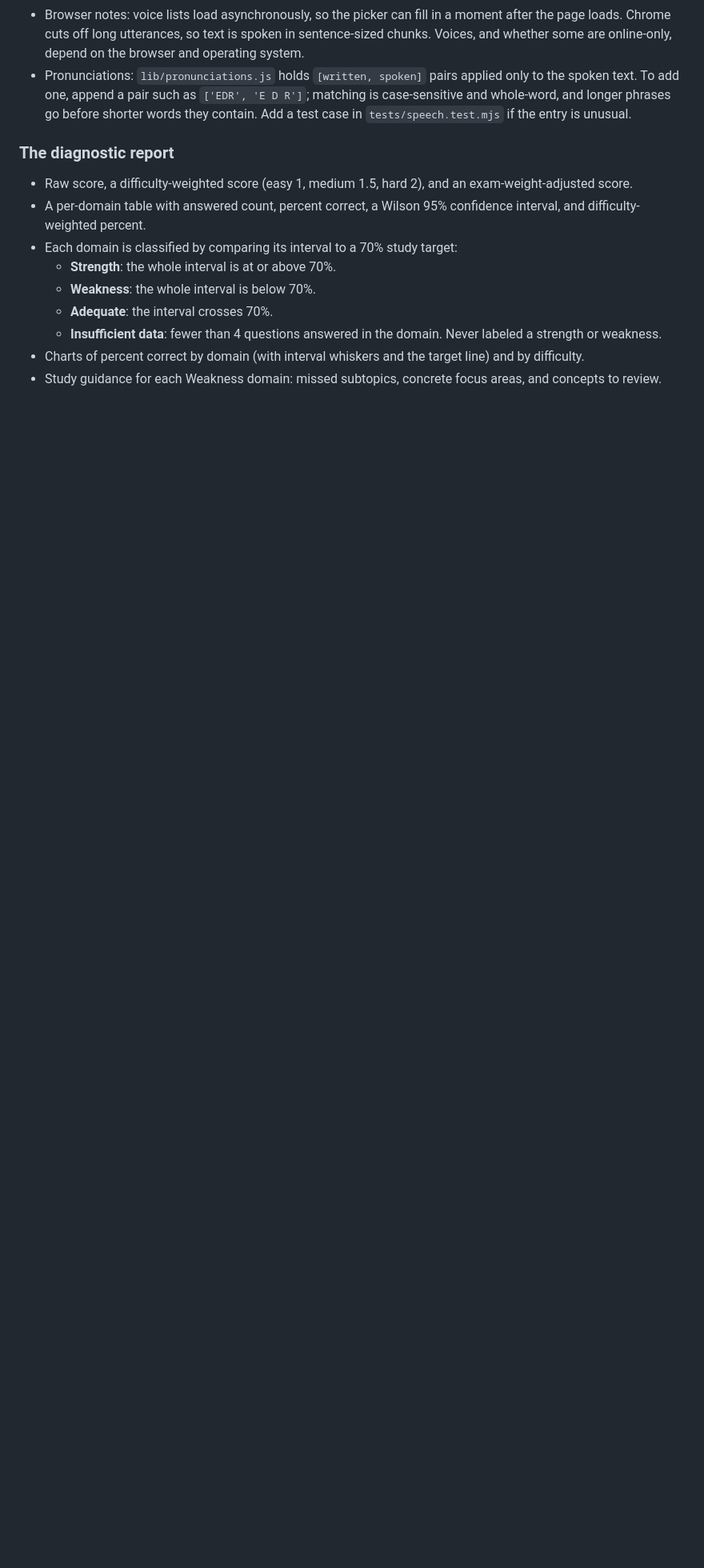
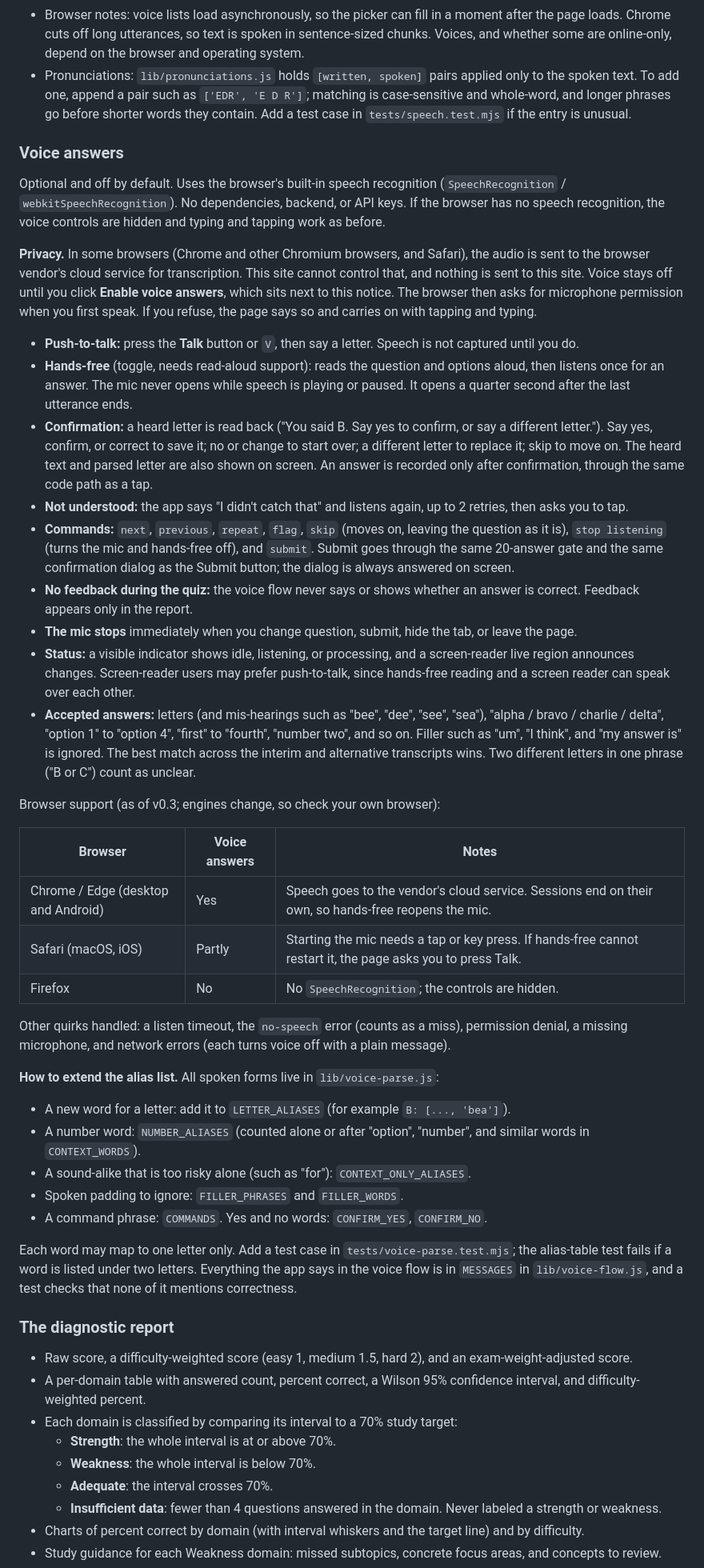
Before and after one commit to RickPack/cissp-practice-quiz, a Markdown page: README.md, the part around one of its changes. Shown at 80% size. Drawn GitHub-style; blank space fills up the shorter version.

Commit message:
docs: document voice answers, privacy note, browser support, and alias extension
Co-Authored-By: Claude Sonnet 5.5 <noreply@anthropic.com>
Claude-Session: https://claude.ai/code/session_01BwofEY2HwVhapbDGAcLEVk

```diff
--- a/README.md
+++ b/README.md
@@ -28,6 +29,42 @@ Uses the browser's built-in speech synthesis. No network calls, keys, or depende
 - In the report's question review, each question has a **Read explanation** button. Explanations are spoken only there, after submission.
 - Browser notes: voice lists load asynchronously, so the picker can fill in a moment after the page loads. Chrome cuts off long utterances, so text is spoken in sentence-sized chunks. Voices, and whether some are online-only, depend on the browser and operating system.
 - Pronunciations: `lib/pronunciations.js` holds `[written, spoken]` pairs applied only to the spoken text. To add one, append a pair such as `['EDR', 'E D R']`; matching is case-sensitive and whole-word, and longer phrases go before shorter words they contain. Add a test case in `tests/speech.test.mjs` if the entry is unusual.
+
+### Voice answers
+
+Optional and off by default. Uses the browser's built-in speech recognition (`SpeechRecognition` / `webkitSpeechRecognition`). No dependencies, backend, or API keys. If the browser has no speech recognition, the voice controls are hidden and typing and tapping work as before.
+
+**Privacy.** In some browsers (Chrome and other Chromium browsers, and Safari), the audio is sent to the browser vendor's cloud service for transcription. This site cannot control that, and nothing is sent to this site. Voice stays off until you click **Enable voice answers**, which sits next to this notice. The browser then asks for microphone permission when you first speak. If you refuse, the page says so and carries on with tapping and typing.
+
+- **Push-to-talk:** press the **Talk** button or `V`, then say a letter. Speech is not captured until you do.
+- **Hands-free** (toggle, needs read-aloud support): reads the question and options aloud, then listens once for an answer. The mic never opens while speech is playing or paused. It opens a quarter second after the last utterance ends.
+- **Confirmation:** a heard letter is read back ("You said B. Say yes to confirm, or say a different letter."). Say yes, confirm, or correct to save it; no or change to start over; a different letter to replace it; skip to move on. The heard text and parsed letter are also shown on screen. An answer is recorded only after confirmation, through the same code path as a tap.
+- **Not understood:** the app says "I didn't catch that" and listens again, up to 2 retries, then asks you to tap.
+- **Commands:** `next`, `previous`, `repeat`, `flag`, `skip` (moves on, leaving the question as it is), `stop listening` (turns the mic and hands-free off), and `submit`. Submit goes through the same 20-answer gate and the same confirmation dialog as the Submit button; the dialog is always answered on screen.
+- **No feedback during the quiz:** the voice flow never says or shows whether an answer is correct. Feedback appears only in the report.
+- **The mic stops** immediately when you change question, submit, hide the tab, or leave the page.
+- **Status:** a visible indicator shows idle, listening, or processing, and a screen-reader live region announces changes. Screen-reader users may prefer push-to-talk, since hands-free reading and a screen reader can speak over each other.
+- **Accepted answers:** letters (and mis-hearings such as "bee", "dee", "see", "sea"), "alpha / bravo / charlie / delta", "option 1" to "option 4", "first" to "fourth", "number two", and so on. Filler such as "um", "I think", and "my answer is" is ignored. The best match across the interim and alternative transcripts wins. Two different letters in one phrase ("B or C") count as unclear.
+
+Browser support (as of v0.3; engines change, so check your own browser):
+
+| Browser | Voice answers | Notes |
+|---|---|---|
+| Chrome / Edge (desktop and Android) | Yes | Speech goes to the vendor's cloud service. Sessions end on their own, so hands-free reopens the mic. |
+| Safari (macOS, iOS) | Partly | Starting the mic needs a tap or key press. If hands-free cannot restart it, the page asks you to press Talk. |
+| Firefox | No | No `SpeechRecognition`; the controls are hidden. |
+
+Other quirks handled: a listen timeout, the `no-speech` error (counts as a miss), permission denial, a missing microphone, and network errors (each turns voice off with a plain message).
+
+**How to extend the alias list.** All spoken forms live in `lib/voice-parse.js`:
+
+- A new word for a letter: add it to `LETTER_ALIASES` (for example `B: [..., 'bea']`).
+- A number word: `NUMBER_ALIASES` (counted alone or after "option", "number", and similar words in `CONTEXT_WORDS`).
+- A sound-alike that is too risky alone (such as "for"): `CONTEXT_ONLY_ALIASES`.
+- Spoken padding to ignore: `FILLER_PHRASES` and `FILLER_WORDS`.
+- A command phrase: `COMMANDS`. Yes and no words: `CONFIRM_YES`, `CONFIRM_NO`.
+
+Each word may map to one letter only. Add a test case in `tests/voice-parse.test.mjs`; the alias-table test fails if a word is listed under two letters. Everything the app says in the voice flow is in `MESSAGES` in `lib/voice-flow.js`, and a test checks that none of it mentions correctness.
 
 ### The diagnostic report
 
```
Also changed, not shown: other parts of README.md (+7 -3 lines).
